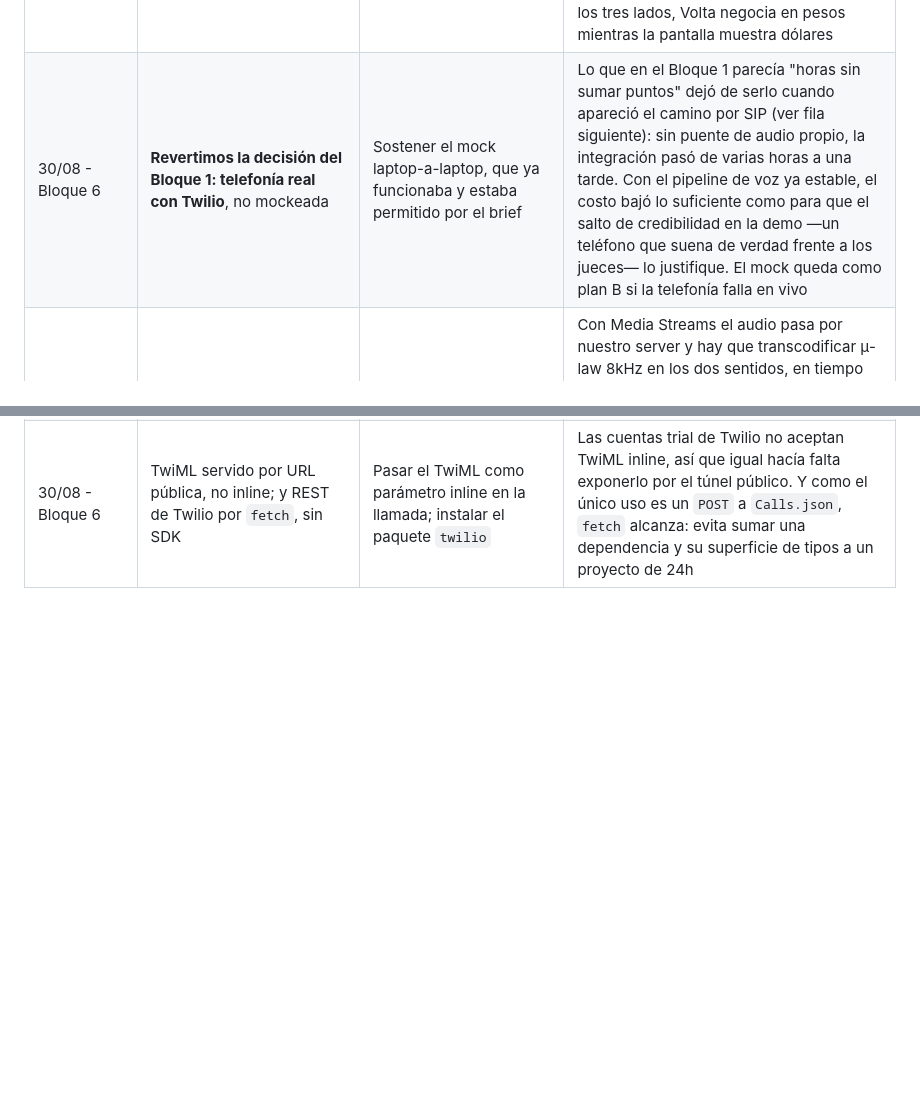
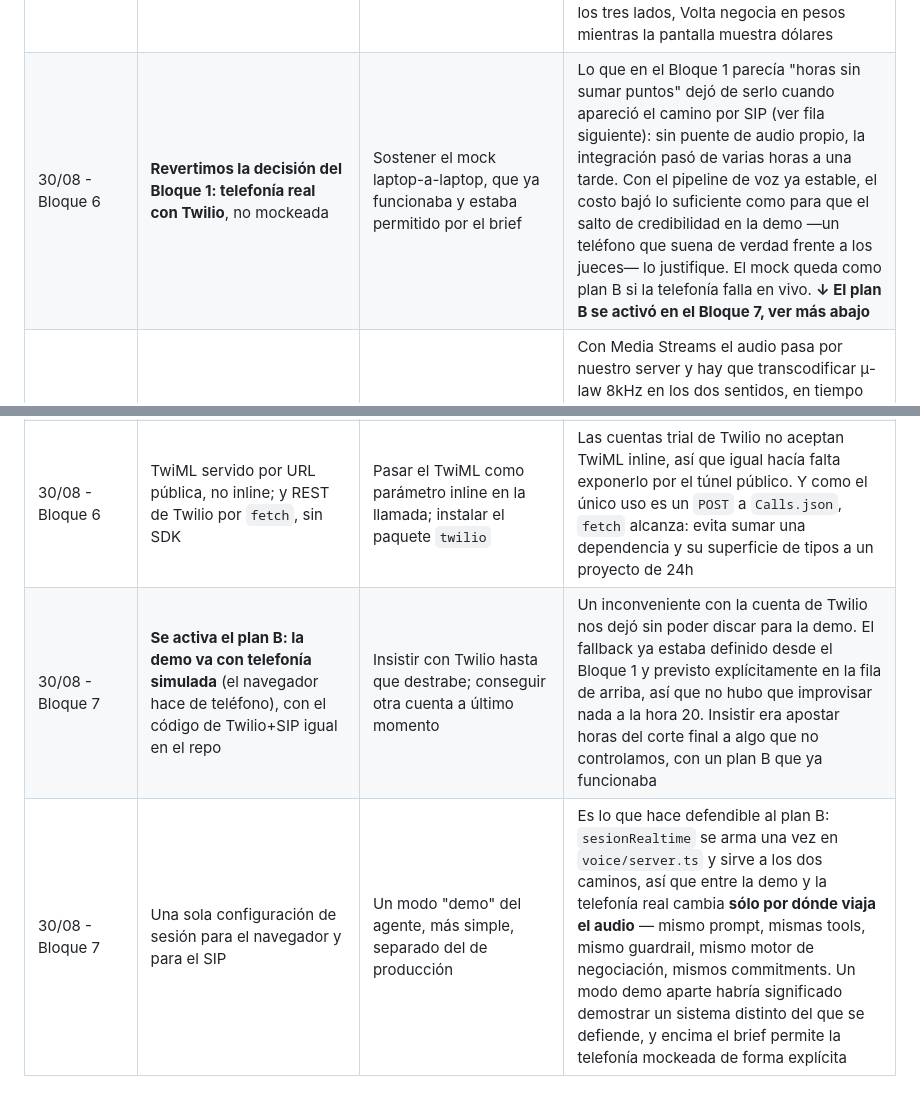
Before and after one commit to Kasssio/Hackathon-Yuno-Nauta-Transfereinstein, a Markdown page: Docs/DECISIONS.md, 2 parts joined by grey strips. GitHub-like rendering; blank space fills up the shorter version.

Commit message:
Registrar en el decision log la vuelta a la telefonia simulada
El log decia que la telefonia era real, y para la demo dejo de serlo. Se
agregan dos decisiones del bloque 7:

- Se activa el plan B. Un inconveniente con la cuenta de Twilio nos dejo sin
  poder discar, y el fallback ya estaba definido desde el bloque 1 y previsto
  explicitamente en la fila de la reversion, asi que no hubo que improvisar a
  la hora 20. La alternativa era apostar horas del corte final a algo que no
  controlamos, con un plan B que ya funcionaba.
- Una sola configuracion de sesion para el navegador y para el SIP, en vez de
  un modo demo aparte. Es lo que hace defendible al plan B: sesionRealtime se
  arma una vez y sirve a los dos caminos, asi que entre la demo y la telefonia
  real cambia solo por donde viaja el audio.

La fila de la reversion del bloque 6 se conserva tal cual, con una nota que
apunta a la activacion del plan B que ella misma habia previsto.

Co-Authored-By: Claude Sonnet 5 <noreply@anthropic.com>

```diff
--- a/Docs/DECISIONS.md
+++ b/Docs/DECISIONS.md
@@ -27,7 +27,9 @@
 | 29/08 - Bloque 4 | El dashboard replica el guardrail sólo para explicarlo, nunca para decidir | Mostrar únicamente el `aprobado` que devuelve el backend | La decisión que vale es siempre la del backend. El espejo en el cliente permite dibujar los dos chequeos por separado con sus valores reales (`monto ≤ tope`, `fecha ∈ ventana`), que es el argumento visual ante los jueces de que la decisión es código determinístico y no criterio del modelo |
 | 29/08 - Bloque 4 | Render del dashboard disparado por cambio de estado, no por intervalo | `setInterval(render, 1000)` redibujando todo el DOM | Reconstruir el DOM entero cada segundo hacía titilar la pantalla y reiniciaba las animaciones de entrada. Ahora el render corre sólo si el estado cambió, y los cronómetros se actualizan aparte, escribiendo el texto in situ |
 | 29/08 - Bloque 5 | Moneda del dashboard en USD | Mantener MXN, como el caso ficticio del brief | Decisión de producto del equipo. **Riesgo abierto:** las tools del agente (`session-config.ts`) y los datos del backend siguen descriptos en MXN, y las tarifas del fixture están calibradas en pesos. Hasta alinear los tres lados, Volta negocia en pesos mientras la pantalla muestra dólares |
-| 30/08 - Bloque 6 | **Revertimos la decisión del Bloque 1: telefonía real con Twilio**, no mockeada | Sostener el mock laptop-a-laptop, que ya funcionaba y estaba permitido por el brief | Lo que en el Bloque 1 parecía "horas sin sumar puntos" dejó de serlo cuando apareció el camino por SIP (ver fila siguiente): sin puente de audio propio, la integración pasó de varias horas a una tarde. Con el pipeline de voz ya estable, el costo bajó lo suficiente como para que el salto de credibilidad en la demo —un teléfono que suena de verdad frente a los jueces— lo justifique. El mock queda como plan B si la telefonía falla en vivo |
+| 30/08 - Bloque 6 | **Revertimos la decisión del Bloque 1: telefonía real con Twilio**, no mockeada | Sostener el mock laptop-a-laptop, que ya funcionaba y estaba permitido por el brief | Lo que en el Bloque 1 parecía "horas sin sumar puntos" dejó de serlo cuando apareció el camino por SIP (ver fila siguiente): sin puente de audio propio, la integración pasó de varias horas a una tarde. Con el pipeline de voz ya estable, el costo bajó lo suficiente como para que el salto de credibilidad en la demo —un teléfono que suena de verdad frente a los jueces— lo justifique. El mock queda como plan B si la telefonía falla en vivo. **↓ El plan B se activó en el Bloque 7, ver más abajo** |
 | 30/08 - Bloque 6 | Puente por **SIP** (`<Dial><Sip>` de Twilio contra `sip.api.openai.com`) | **Media Streams**: Twilio manda el audio a nuestro server por WebSocket y nosotros lo puenteamos a la Realtime API | Con Media Streams el audio pasa por nuestro server y hay que transcodificar μ-law 8kHz en los dos sentidos, en tiempo real y sin acumular retraso — es la parte más delicada y cara de la integración. Con SIP, Twilio conecta la llamada **directo** contra OpenAI: el audio nunca toca nuestra infraestructura, no hay transcodificación ni latencia agregada, y nuestro WebSocket queda sólo como canal de control (transcripciones y tool calls). Menos código, menos superficie de falla y mejor latencia |
 | 30/08 - Bloque 6 | **El motor de negociación también es código determinístico**: el LLM nunca calcula un monto, se lo pide a `evaluar_negociacion` y usa exactamente el que le devuelve | Que el modelo proponga las contraofertas guiado por el prompt (ej. "no bajes más de un 6%") | Misma lógica que el guardrail, un escalón antes: el guardrail impide cerrar fuera del mandato, pero si el modelo improvisa los montos igual puede negociar mal — ofrecer el tope en la primera ronda, ceder ante insistencia, o equivocarse en una cuenta. Separando responsabilidades, el LLM decide **cómo** conversar (tono, cuándo aclarar, cómo frasear un rechazo) y el código decide **qué** está permitido (qué monto ofrecer, cuántas rondas quedan, cuándo cortar). La política de concesión vive en constantes de un solo módulo en vez de repartida en el prompt, y se testea sin voz ni LLM: **36 tests** |
 | 30/08 - Bloque 6 | TwiML servido por URL pública, no inline; y REST de Twilio por `fetch`, sin SDK | Pasar el TwiML como parámetro inline en la llamada; instalar el paquete `twilio` | Las cuentas trial de Twilio no aceptan TwiML inline, así que igual hacía falta exponerlo por el túnel público. Y como el único uso es un `POST` a `Calls.json`, `fetch` alcanza: evita sumar una dependencia y su superficie de tipos a un proyecto de 24h |
+| 30/08 - Bloque 7 | **Se activa el plan B: la demo va con telefonía simulada** (el navegador hace de teléfono), con el código de Twilio+SIP igual en el repo | Insistir con Twilio hasta que destrabe; conseguir otra cuenta a último momento | Un inconveniente con la cuenta de Twilio nos dejó sin poder discar para la demo. El fallback ya estaba definido desde el Bloque 1 y previsto explícitamente en la fila de arriba, así que no hubo que improvisar nada a la hora 20. Insistir era apostar horas del corte final a algo que no controlamos, con un plan B que ya funcionaba |
+| 30/08 - Bloque 7 | Una sola configuración de sesión para el navegador y para el SIP | Un modo "demo" del agente, más simple, separado del de producción | Es lo que hace defendible al plan B: `sesionRealtime` se arma una vez en `voice/server.ts` y sirve a los dos caminos, así que entre la demo y la telefonía real cambia **sólo por dónde viaja el audio** — mismo prompt, mismas tools, mismo guardrail, mismo motor de negociación, mismos commitments. Un modo demo aparte habría significado demostrar un sistema distinto del que se defiende, y encima el brief permite la telefonía mockeada de forma explícita |
```
